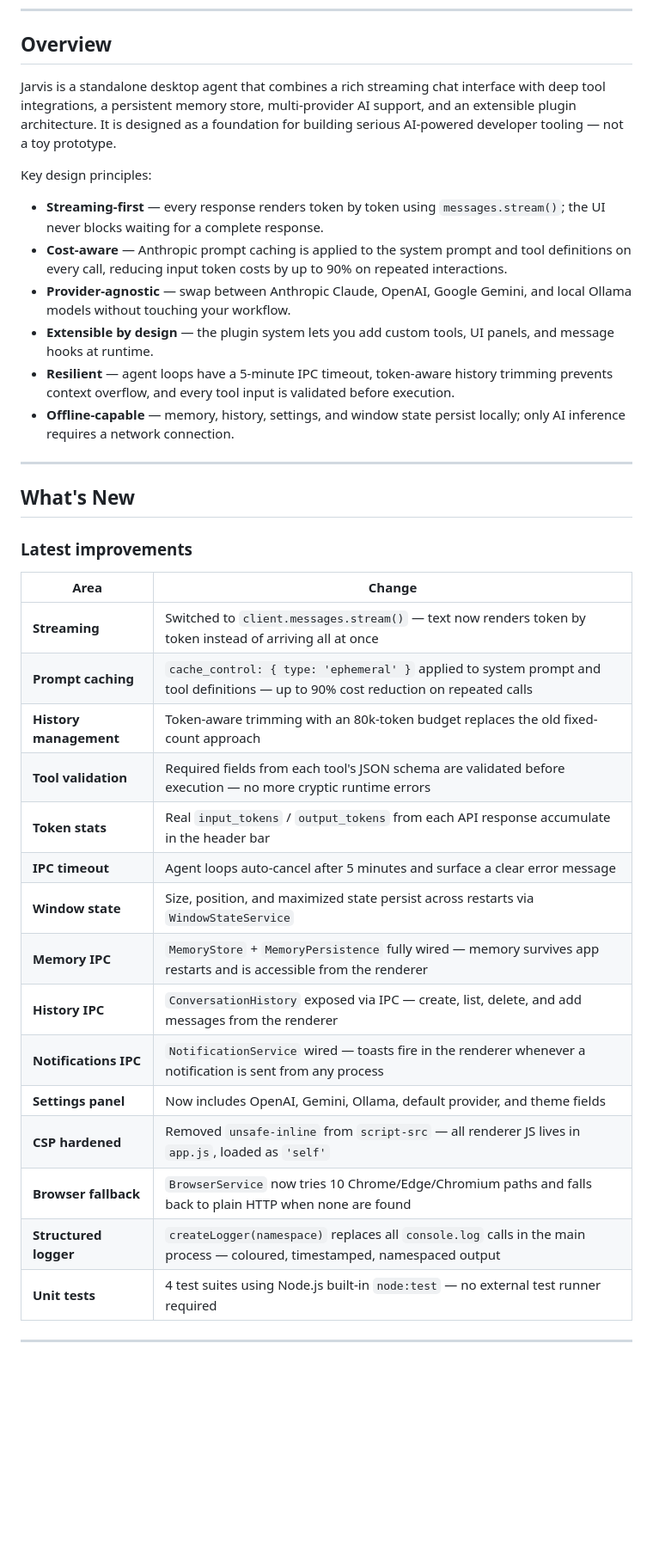
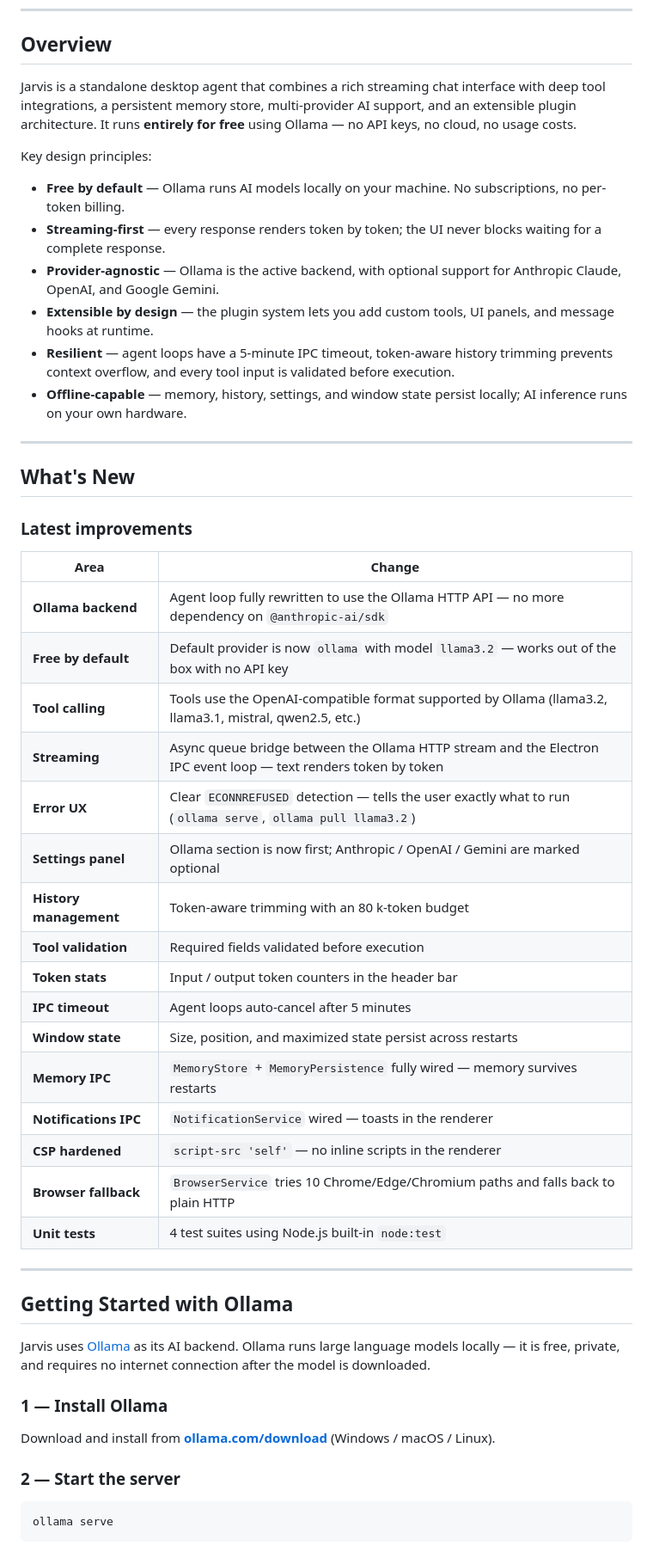
Before and after one commit to JuanVictorFY/Jarvis, a Markdown page: README.md, the part around one of its changes. Shown at 86% size. Drawn GitHub-style; blank space fills up the shorter version.

Commit message:
docs: update README — Ollama as default provider, remove Claude references, add Getting Started with Ollama section

````diff
--- a/README.md
+++ b/README.md
@@ -43,16 +44,16 @@
 
 ## Overview
 
-Jarvis is a standalone desktop agent that combines a rich streaming chat interface with deep tool integrations, a persistent memory store, multi-provider AI support, and an extensible plugin architecture. It is designed as a foundation for building serious AI-powered developer tooling — not a toy prototype.
+Jarvis is a standalone desktop agent that combines a rich streaming chat interface with deep tool integrations, a persistent memory store, multi-provider AI support, and an extensible plugin architecture. It runs **entirely for free** using Ollama — no API keys, no cloud, no usage costs.
 
 Key design principles:
 
-- **Streaming-first** — every response renders token by token using `messages.stream()`; the UI never blocks waiting for a complete response.
-- **Cost-aware** — Anthropic prompt caching is applied to the system prompt and tool definitions on every call, reducing input token costs by up to 90% on repeated interactions.
-- **Provider-agnostic** — swap between Anthropic Claude, OpenAI, Google Gemini, and local Ollama models without touching your workflow.
+- **Free by default** — Ollama runs AI models locally on your machine. No subscriptions, no per-token billing.
+- **Streaming-first** — every response renders token by token; the UI never blocks waiting for a complete response.
+- **Provider-agnostic** — Ollama is the active backend, with optional support for Anthropic Claude, OpenAI, and Google Gemini.
 - **Extensible by design** — the plugin system lets you add custom tools, UI panels, and message hooks at runtime.
 - **Resilient** — agent loops have a 5-minute IPC timeout, token-aware history trimming prevents context overflow, and every tool input is validated before execution.
-- **Offline-capable** — memory, history, settings, and window state persist locally; only AI inference requires a network connection.
+- **Offline-capable** — memory, history, settings, and window state persist locally; AI inference runs on your own hardware.
 
 ---
 
@@ -62,18 +63,36 @@ Key design principles:
 
 | Area | Change |
 |---|---|
-| **Streaming** | Switched to `client.messages.stream()` — text now renders token by token instead of arriving all at once |
-| **Prompt caching** | `cache_control: { type: 'ephemeral' }` applied to system prompt and tool definitions — up to 90% cost reduction on repeated calls |
-| **History management** | Token-aware trimming with an 80k-token budget replaces the old fixed-count approach |
-| **Tool validation** | Required fields from each tool's JSON schema are validated before execution — no more cryptic runtime errors |
-| **Token stats** | Real `input_tokens` / `output_tokens` from each API response accumulate in the header bar |
-| **IPC timeout** | Agent loops auto-cancel after 5 minutes and surface a clear error message |
-| **Window state** | Size, position, and maximized state persist across restarts via `WindowStateService` |
-| **Memory IPC** | `MemoryStore` + `MemoryPersistence` fully wired — memory survives app restarts and is accessible from the renderer |
-| **History IPC** | `ConversationHistory` exposed via IPC — create, list, delete, and add messages from the renderer |
-| **Notifications IPC** | `NotificationService` wired — toasts fire in the renderer whenever a notification is sent from any process |
-| **Settings panel** | Now includes OpenAI, Gemini, Ollama, default provider, and theme fields |
-| **CSP hardened** | Removed `unsafe-inline` from `script-src` — all renderer JS lives in `app.js`, loaded as `'self'` |
-| **Browser fallback** | `BrowserService` now tries 10 Chrome/Edge/Chromium paths and falls back to plain HTTP when none are found |
-| **Structured logger** | `createLogger(namespace)` replaces all `console.log` calls in the main process — coloured, timestamped, namespaced output |
-| **Unit tests** | 4 test suites using Node.js built-in `node:test` — no external test runner required |
+| **Ollama backend** | Agent loop fully rewritten to use the Ollama HTTP API — no more dependency on `@anthropic-ai/sdk` |
+| **Free by default** | Default provider is now `ollama` with model `llama3.2` — works out of the box with no API key |
+| **Tool calling** | Tools use the OpenAI-compatible format supported by Ollama (llama3.2, llama3.1, mistral, qwen2.5, etc.) |
+| **Streaming** | Async queue bridge between the Ollama HTTP stream and the Electron IPC event loop — text renders token by token |
+| **Error UX** | Clear `ECONNREFUSED` detection — tells the user exactly what to run (`ollama serve`, `ollama pull llama3.2`) |
+| **Settings panel** | Ollama section is now first; Anthropic / OpenAI / Gemini are marked optional |
+| **History management** | Token-aware trimming with an 80 k-token budget |
+| **Tool validation** | Required fields validated before execution |
+| **Token stats** | Input / output token counters in the header bar |
+| **IPC timeout** | Agent loops auto-cancel after 5 minutes |
+| **Window state** | Size, position, and maximized state persist across restarts |
+| **Memory IPC** | `MemoryStore` + `MemoryPersistence` fully wired — memory survives restarts |
+| **Notifications IPC** | `NotificationService` wired — toasts in the renderer |
+| **CSP hardened** | `script-src 'self'` — no inline scripts in the renderer |
+| **Browser fallback** | `BrowserService` tries 10 Chrome/Edge/Chromium paths and falls back to plain HTTP |
+| **Unit tests** | 4 test suites using Node.js built-in `node:test` |
+
+---
+
+## Getting Started with Ollama
+
+Jarvis uses [Ollama](https://ollama.com) as its AI backend. Ollama runs large language models locally — it is free, private, and requires no internet connection after the model is downloaded.
+
+### 1 — Install Ollama
+
+Download and install from **[ollama.com/download](https://ollama.com/download)** (Windows / macOS / Linux).
+
+### 2 — Start the server
+
+```bash
+ollama serve
+```
+
````
Also changed, not shown: other parts of README.md (+96 -68 lines).
